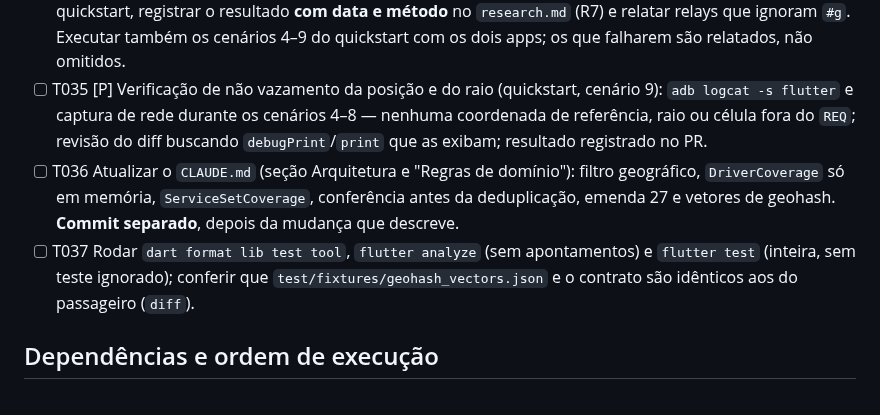
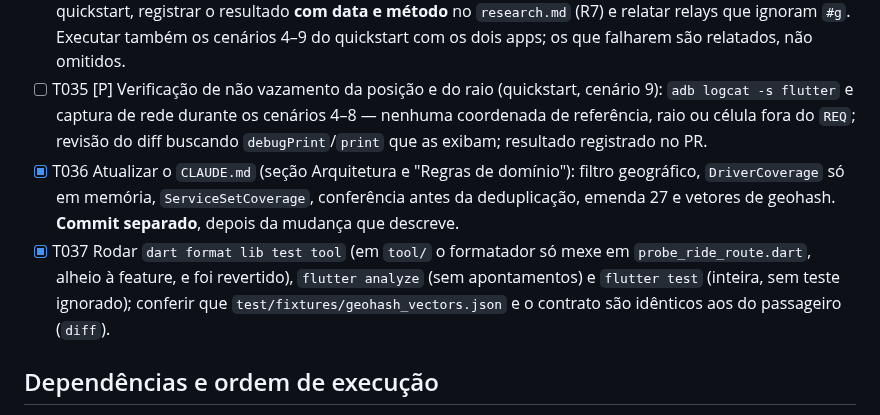
Before and after one commit to ozmartins/RideRelayDriver, a Markdown page: specs/027-filtro-geografico-solicitacoes/tasks.md, the part around the change. Drawn GitHub-style.

Commit message:
Marca T036 e T037 da feature 027 como concluídas em tasks.md
Co-Authored-By: Claude Sonnet 5.5 <noreply@anthropic.com>

```diff
--- a/specs/027-filtro-geografico-solicitacoes/tasks.md
+++ b/specs/027-filtro-geografico-solicitacoes/tasks.md
@@ -87,8 +87,8 @@ fixa e ciclo online/offline (P2).
 
 - [ ] T034 [P] Sonda de relay: `tool/probe_geohash_filter.dart` (assina e publica duas solicitações de teste — uma dentro da célula, uma fora —, abre a inscrição com `#g`, troca a inscrição e registra, por relay da lista padrão, se a de fora chegou, se a de dentro chegou e se o `CLOSE` foi aceito); executar o cenário 3 do quickstart, registrar o resultado **com data e método** no `research.md` (R7) e relatar relays que ignoram `#g`. Executar também os cenários 4–9 do quickstart com os dois apps; os que falharem são relatados, não omitidos.
 - [ ] T035 [P] Verificação de não vazamento da posição e do raio (quickstart, cenário 9): `adb logcat -s flutter` e captura de rede durante os cenários 4–8 — nenhuma coordenada de referência, raio ou célula fora do `REQ`; revisão do diff buscando `debugPrint`/`print` que as exibam; resultado registrado no PR.
-- [ ] T036 Atualizar o `CLAUDE.md` (seção Arquitetura e "Regras de domínio"): filtro geográfico, `DriverCoverage` só em memória, `ServiceSetCoverage`, conferência antes da deduplicação, emenda 27 e vetores de geohash. **Commit separado**, depois da mudança que descreve.
-- [ ] T037 Rodar `dart format lib test tool`, `flutter analyze` (sem apontamentos) e `flutter test` (inteira, sem teste ignorado); conferir que `test/fixtures/geohash_vectors.json` e o contrato são idênticos aos do passageiro (`diff`).
+- [x] T036 Atualizar o `CLAUDE.md` (seção Arquitetura e "Regras de domínio"): filtro geográfico, `DriverCoverage` só em memória, `ServiceSetCoverage`, conferência antes da deduplicação, emenda 27 e vetores de geohash. **Commit separado**, depois da mudança que descreve.
+- [x] T037 Rodar `dart format lib test tool` (em `tool/` o formatador só mexe em `probe_ride_route.dart`, alheio à feature, e foi revertido), `flutter analyze` (sem apontamentos) e `flutter test` (inteira, sem teste ignorado); conferir que `test/fixtures/geohash_vectors.json` e o contrato são idênticos aos do passageiro (`diff`).
 
 ## Dependências e ordem de execução
 
```
